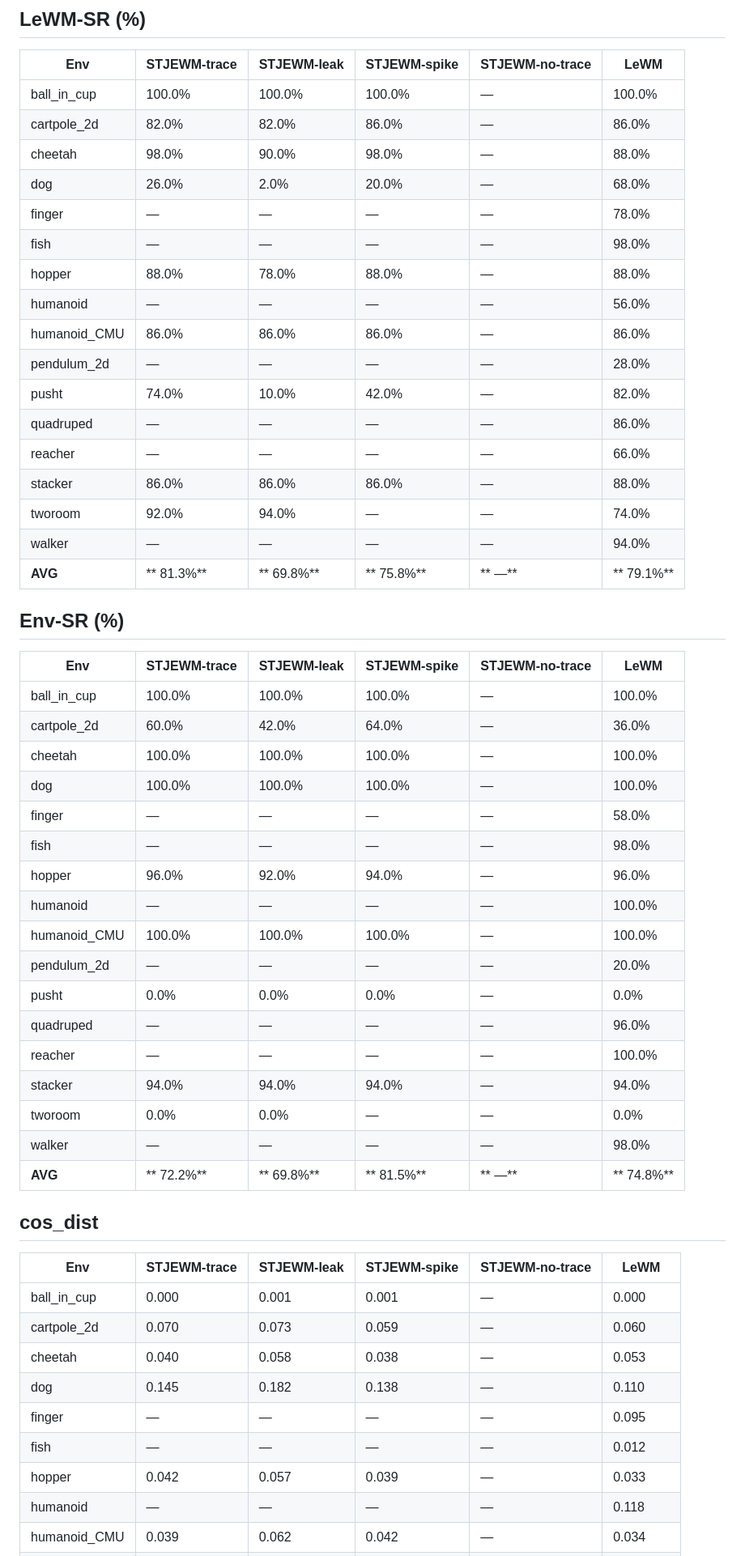
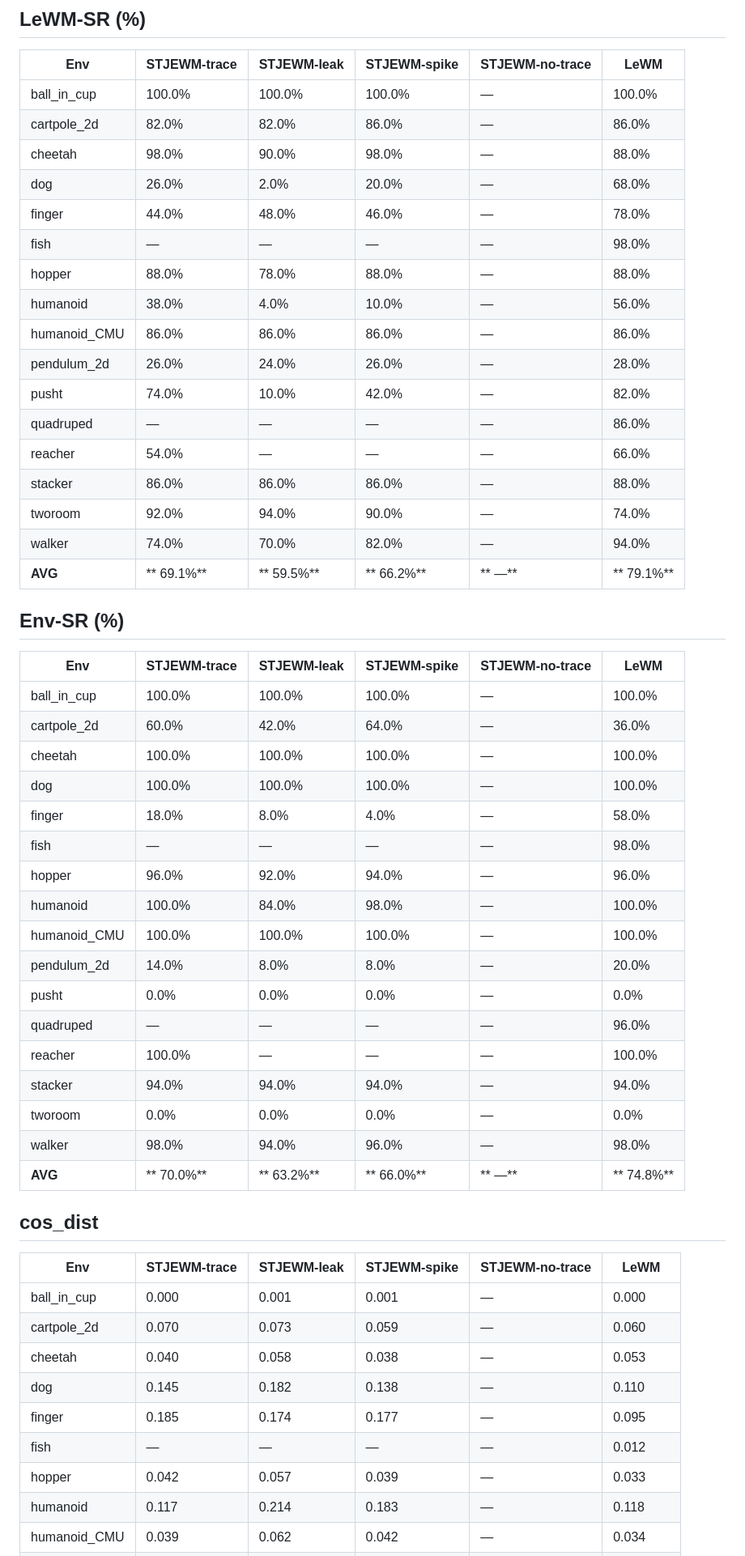
Before and after one commit to SolarWindRider/STJEWM, a Markdown page: results/aggregate/summary_5way.md, the part around one of its changes. Shown at 81% size. Drawn GitHub-style.

```diff
--- a/results/aggregate/summary_5way.md
+++ b/results/aggregate/summary_5way.md
@@ -14,19 +14,19 @@ Their avg LeWM-SR is the membrane-forbidden protocol headline (Sec. 4.1, Table 1
 | cartpole_2d |   82.0% |   82.0% |   86.0% |    — |   86.0% |
 | cheetah |   98.0% |   90.0% |   98.0% |    — |   88.0% |
 | dog |   26.0% |    2.0% |   20.0% |    — |   68.0% |
-| finger |    — |    — |    — |    — |   78.0% |
+| finger |   44.0% |   48.0% |   46.0% |    — |   78.0% |
 | fish |    — |    — |    — |    — |   98.0% |
 | hopper |   88.0% |   78.0% |   88.0% |    — |   88.0% |
-| humanoid |    — |    — |    — |    — |   56.0% |
+| humanoid |   38.0% |    4.0% |   10.0% |    — |   56.0% |
 | humanoid_CMU |   86.0% |   86.0% |   86.0% |    — |   86.0% |
-| pendulum_2d |    — |    — |    — |    — |   28.0% |
+| pendulum_2d |   26.0% |   24.0% |   26.0% |    — |   28.0% |
 | pusht |   74.0% |   10.0% |   42.0% |    — |   82.0% |
 | quadruped |    — |    — |    — |    — |   86.0% |
-| reacher |    — |    — |    — |    — |   66.0% |
+| reacher |   54.0% |    — |    — |    — |   66.0% |
 | stacker |   86.0% |   86.0% |   86.0% |    — |   88.0% |
-| tworoom |   92.0% |   94.0% |    — |    — |   74.0% |
-| walker |    — |    — |    — |    — |   94.0% |
-| **AVG** | **  81.3%** | **  69.8%** | **  75.8%** | **   —** | **  79.1%** |
+| tworoom |   92.0% |   94.0% |   90.0% |    — |   74.0% |
+| walker |   74.0% |   70.0% |   82.0% |    — |   94.0% |
+| **AVG** | **  69.1%** | **  59.5%** | **  66.2%** | **   —** | **  79.1%** |
 
 ## Env-SR (%)
 
@@ -36,19 +36,19 @@ Their avg LeWM-SR is the membrane-forbidden protocol headline (Sec. 4.1, Table 1
 | cartpole_2d |   60.0% |   42.0% |   64.0% |    — |   36.0% |
 | cheetah |  100.0% |  100.0% |  100.0% |    — |  100.0% |
 | dog |  100.0% |  100.0% |  100.0% |    — |  100.0% |
-| finger |    — |    — |    — |    — |   58.0% |
+| finger |   18.0% |    8.0% |    4.0% |    — |   58.0% |
 | fish |    — |    — |    — |    — |   98.0% |
 | hopper |   96.0% |   92.0% |   94.0% |    — |   96.0% |
-| humanoid |    — |    — |    — |    — |  100.0% |
+| humanoid |  100.0% |   84.0% |   98.0% |    — |  100.0% |
 | humanoid_CMU |  100.0% |  100.0% |  100.0% |    — |  100.0% |
-| pendulum_2d |    — |    — |    — |    — |   20.0% |
+| pendulum_2d |   14.0% |    8.0% |    8.0% |    — |   20.0% |
 | pusht |    0.0% |    0.0% |    0.0% |    — |    0.0% |
 | quadruped |    — |    — |    — |    — |   96.0% |
-| reacher |    — |    — |    — |    — |  100.0% |
+| reacher |  100.0% |    — |    — |    — |  100.0% |
 | stacker |   94.0% |   94.0% |   94.0% |    — |   94.0% |
-| tworoom |    0.0% |    0.0% |    — |    — |    0.0% |
-| walker |    — |    — |    — |    — |   98.0% |
-| **AVG** | **  72.2%** | **  69.8%** | **  81.5%** | **   —** | **  74.8%** |
+| tworoom |    0.0% |    0.0% |    0.0% |    — |    0.0% |
+| walker |   98.0% |   94.0% |   96.0% |    — |   98.0% |
+| **AVG** | **  70.0%** | **  63.2%** | **  66.0%** | **   —** | **  74.8%** |
 
 ## cos_dist
 
@@ -58,8 +58,8 @@ Their avg LeWM-SR is the membrane-forbidden protocol headline (Sec. 4.1, Table 1
 | cartpole_2d |  0.070 |  0.073 |  0.059 |    — |  0.060 |
 | cheetah |  0.040 |  0.058 |  0.038 |    — |  0.053 |
 | dog |  0.145 |  0.182 |  0.138 |    — |  0.110 |
-| finger |    — |    — |    — |    — |  0.095 |
+| finger |  0.185 |  0.174 |  0.177 |    — |  0.095 |
 | fish |    — |    — |    — |    — |  0.012 |
 | hopper |  0.042 |  0.057 |  0.039 |    — |  0.033 |
-| humanoid |    — |    — |    — |    — |  0.118 |
+| humanoid |  0.117 |  0.214 |  0.183 |    — |  0.118 |
 | humanoid_CMU |  0.039 |  0.062 |  0.042 |    — |  0.034 |
```
Also changed, not shown: other parts of results/aggregate/summary_5way.md (+12 -12 lines), paper/v0_draft.md (+18 -53 lines), results/aggregate/SUMMARY.md (+24 -7 lines).
